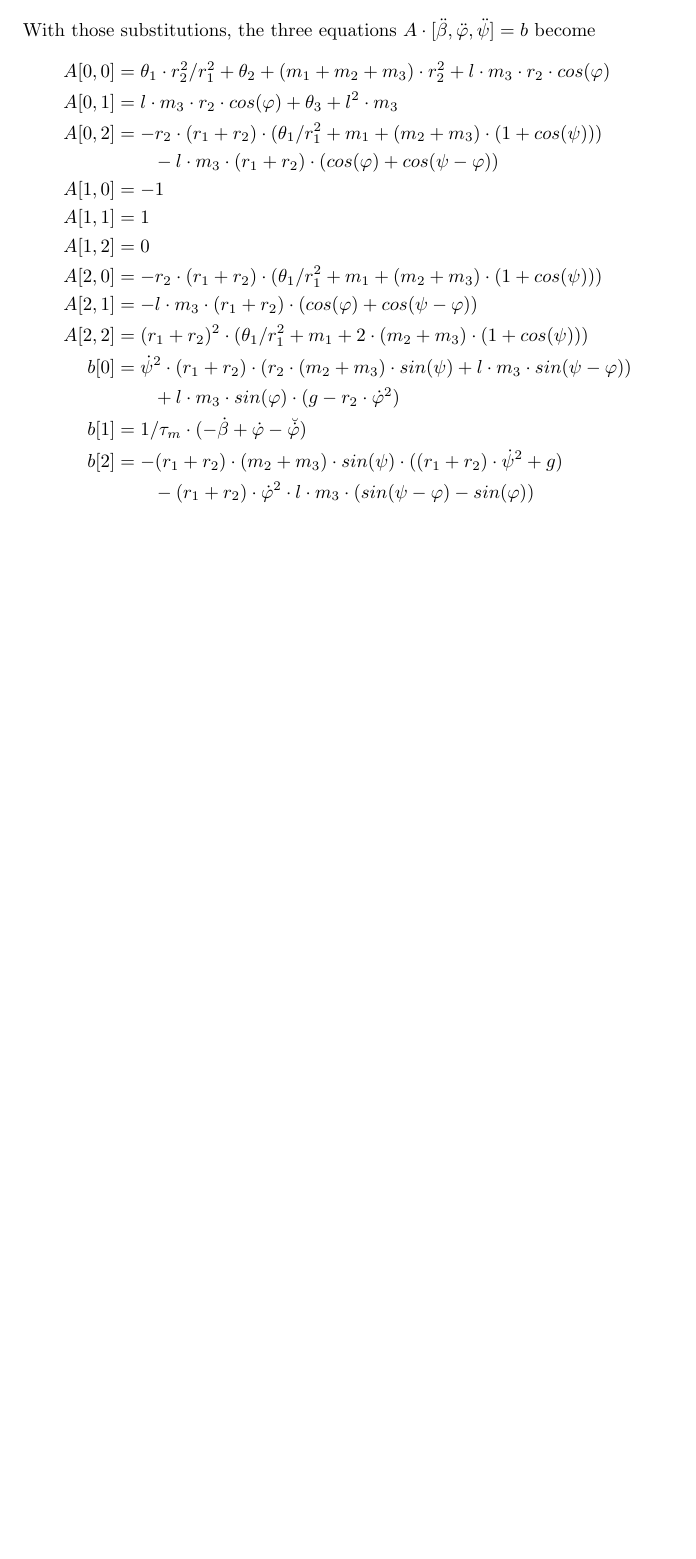
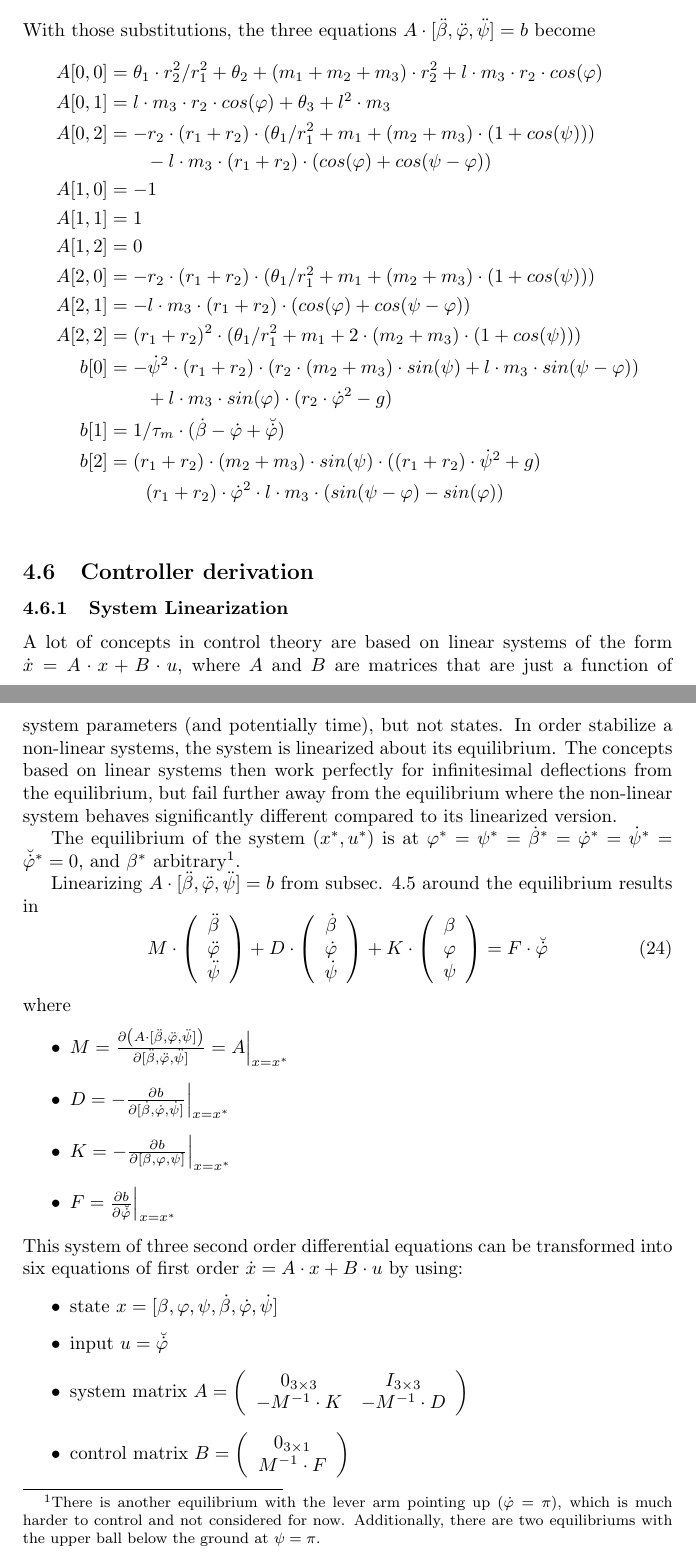
Before and after one commit to ChristofDubs/DoubleBallBalancer, a LaTeX document (doc/project_documentation.tex): part of page 7 of 7 before the commit and two parts of pages 7 and 8 of 9 after it, the two joined at a grey line, cut so that both start at the same text, the shorter picture padded with empty space. Compiled offline with pdfLaTeX.

Commit message:
add subsection about linearization of 2D model

```diff
--- a/doc/project_documentation.tex
+++ b/doc/project_documentation.tex
@@ -259,8 +260,42 @@ A[1,2] &= 0 \\
 A[2,0] &= -r_2 \cdot (r_1 + r_2) \cdot (\theta_1/r_1^2  + m_1 + (m_2+m_3) \cdot (1+cos(\psi))) \\
 A[2,1] &= -l \cdot m_3 \cdot (r_1 + r_2) \cdot (cos(\varphi) + cos(\psi - \varphi)) \\
 A[2,2] &= (r_1 + r_2)^2 \cdot (\theta_1/r_1^2 + m_1 + 2 \cdot (m_2+m_3) \cdot (1+cos(\psi))) \\
-b[0] &= \dot{\psi}^2 \cdot (r_1 + r_2) \cdot ( r_2 \cdot (m_2+m_3) \cdot sin(\psi) +  l \cdot m_3 \cdot sin(\psi - \varphi)) \\
-&\qquad  + l \cdot m_3 \cdot sin(\varphi) \cdot (g - r_2 \cdot  \dot{\varphi}^2) \\
-b[1] &= 1/\tau_m \cdot (-\dot{\beta} + \dot{\varphi} - \breve{\dot{\varphi}}) \\
-b[2] &= -(r_1 + r_2) \cdot (m_2+m_3) \cdot sin(\psi) \cdot ((r_1 + r_2) \cdot \dot{\psi}^2 + g) \\
-&\qquad -(r_1 + r_2) \cdot \dot{\varphi}^2 \cdot l \cdot m_3 \cdot (sin(\psi - \varphi)-sin(\varphi)) \\
+b[0] &= - \dot{\psi}^2 \cdot (r_1 + r_2) \cdot ( r_2 \cdot (m_2+m_3) \cdot sin(\psi) +  l \cdot m_3 \cdot sin(\psi - \varphi)) \\
+&\qquad  + l \cdot m_3 \cdot sin(\varphi) \cdot (r_2 \cdot  \dot{\varphi}^2 - g) \\
+b[1] &= 1/\tau_m \cdot (\dot{\beta} - \dot{\varphi} + \breve{\dot{\varphi}}) \\
+b[2] &= (r_1 + r_2) \cdot (m_2+m_3) \cdot sin(\psi) \cdot ((r_1 + r_2) \cdot \dot{\psi}^2 + g) \\
+&\qquad (r_1 + r_2) \cdot \dot{\varphi}^2 \cdot l \cdot m_3 \cdot (sin(\psi - \varphi)-sin(\varphi)) \\
+\end{align*}
+
+\subsection{Controller derivation}
+
+\subsubsection{System Linearization}
+
+A lot of concepts in control theory are based on linear systems of the form $\dot{x} = A \cdot x + B \cdot u$, where $A$ and $B$ are matrices that are just a function of system parameters (and potentially time), but not states.
+In order stabilize a non-linear systems, the system is linearized about its equilibrium.
+The concepts based on linear systems then work perfectly for infinitesimal deflections from the equilibrium, but fail further away from the equilibrium where the non-linear system behaves significantly different compared to its linearized version.
+
+The equilibrium of the system $(x^*, u^*)$ is at $\varphi^* = \psi^* = \dot{\beta}^* = \dot{\varphi}^* = \dot{\psi}^* = \breve{\dot{\varphi}}^* = 0$, and $\beta^*$ arbitrary\footnote{
+There is another equilibrium with the lever arm pointing up ($\dot{\varphi} = \pi$), which is much harder to control and not considered for now. Additionally, there are two equilibriums with the upper ball below the ground at $\psi = \pi$.}.
+
+Linearizing $A \cdot [\ddot{\beta}, \ddot{\varphi}, \ddot{\psi}] = b$ from subsec. \ref{ss:EoM} around the equilibrium results in
+\begin{equation}
+M \cdot \left( {\begin{array}{c} \ddot{\beta} \\ \ddot{\varphi} \\ \ddot{\psi} \\ \end{array} } \right) +
+D \cdot \left( {\begin{array}{c} \dot{\beta} \\ \dot{\varphi} \\ \dot{\psi} \\ \end{array} } \right) +
+K \cdot \left( {\begin{array}{c} \beta \\ \varphi \\ \psi \\ \end{array} } \right) =
+F \cdot \breve{\dot{\varphi}}
+\end{equation}
+where
+\begin{itemize}
+	\item $M = \frac{\partial \left(A \cdot [\ddot{\beta}, \ddot{\varphi}, \ddot{\psi}] \right)}{\partial [\ddot{\beta}, \ddot{\varphi}, \ddot{\psi}]} = A\Big|_{x=x^*}$
+	\item $D = -\frac{\partial b}{\partial [\dot{\beta}, \dot{\varphi}, \dot{\psi}]}\Big|_{x=x^*}$
+	\item $K = -\frac{\partial b}{\partial [\beta, \varphi, \psi]}\Big|_{x=x^*}$
+	\item $F = \frac{\partial b}{\partial \breve{\dot{\varphi}}}\Big|_{x=x^*}$
+\end{itemize}
+This system of three second order differential equations can be transformed into six equations of first order $\dot{x} = A \cdot x + B \cdot u$ by using:
+\begin{itemize}
+	\item state $x = [\beta, \varphi, \psi, \dot{\beta}, \dot{\varphi}, \dot{\psi}]$
+	\item input $u = \breve{\dot{\varphi}}$
+	\item system matrix $A = \left( {\begin{array}{cc} 0_{3 \times 3} & I_{3 \times 3} \\ -M^{-1} \cdot K & -M^{-1} \cdot D  \end{array} } \right)$
+	\item control matrix $B = \left( {\begin{array}{c} 0_{3 \times 1} \\ M^{-1} \cdot F \end{array} } \right)$
+\end{itemize}
```
Also changed, not shown: doc/project_documentation.tex (29 more changed lines).
